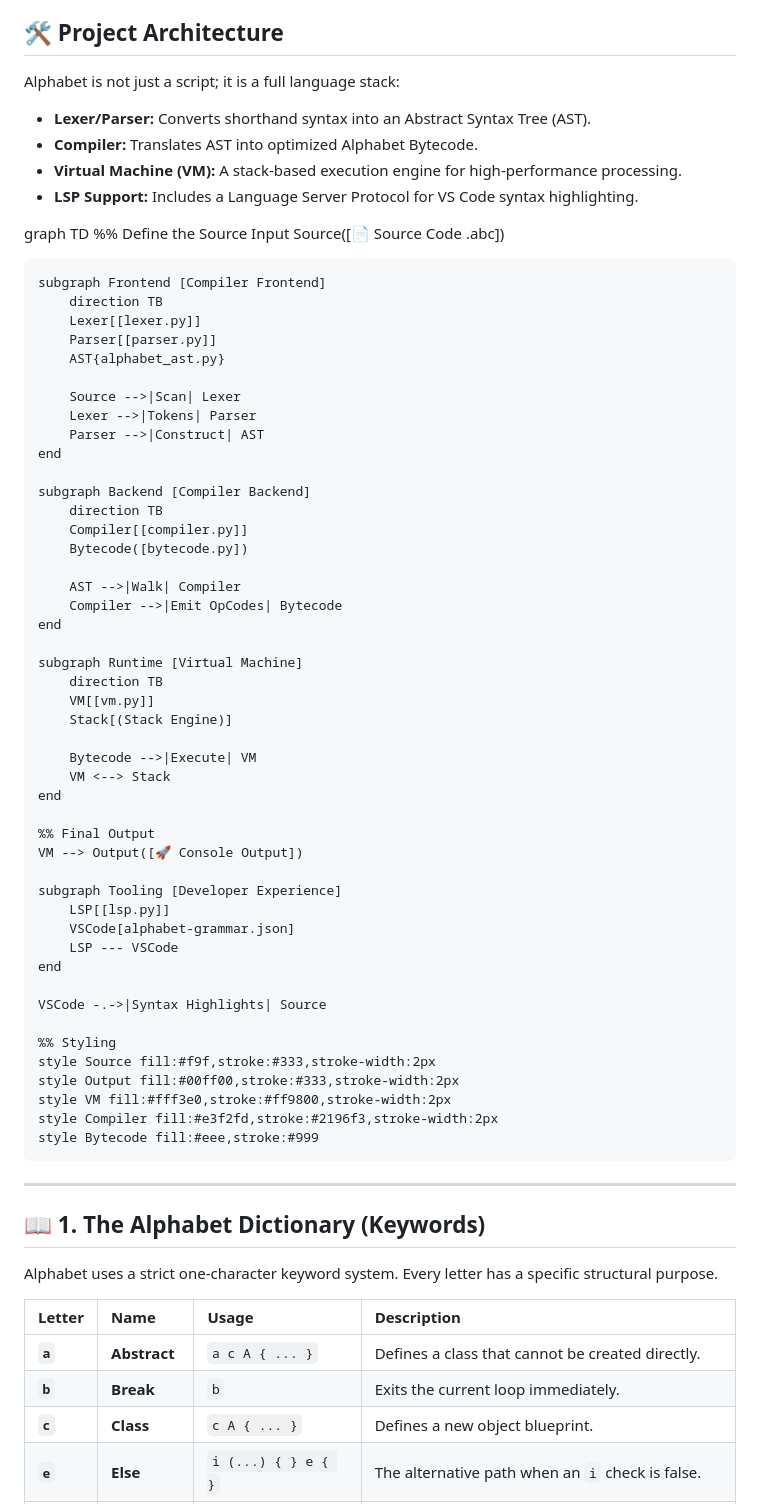
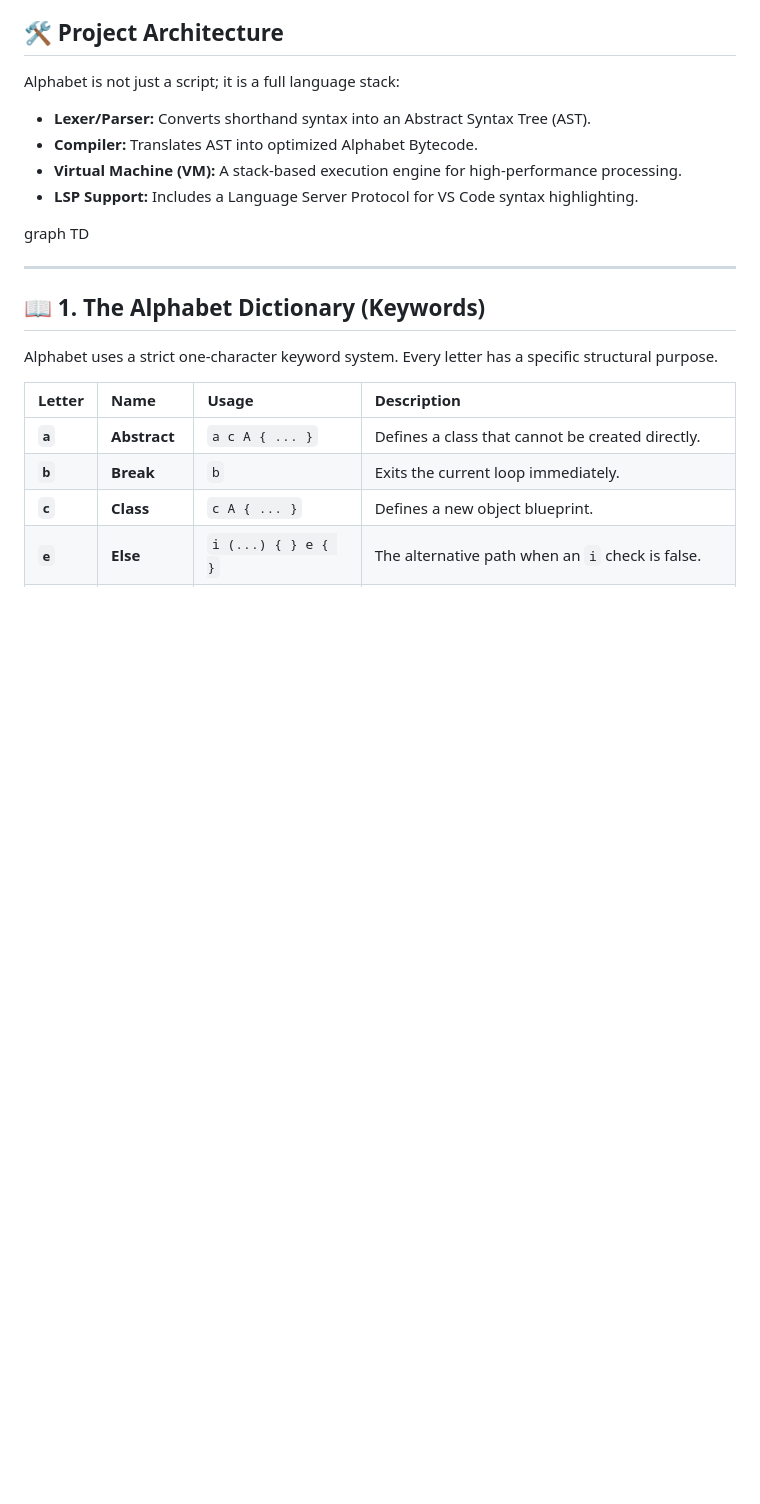
Before and after one commit to fraol163/alphabet, a Markdown page: README.md, the part around the change. GitHub-like rendering; blank space fills up the shorter version.

Commit message:
Remove architecture diagram from README
Removed detailed architecture diagram for the compiler.

```diff
--- a/README.md
+++ b/README.md
@@ -31,55 +31,6 @@ Alphabet is not just a script; it is a full language stack:
 - **LSP Support:** Includes a Language Server Protocol for VS Code syntax highlighting.
 
 graph TD
-    %% Define the Source Input
-    Source([📄 Source Code .abc])
-
-    subgraph Frontend [Compiler Frontend]
-        direction TB
-        Lexer[[lexer.py]]
-        Parser[[parser.py]]
-        AST{alphabet_ast.py}
-
-        Source -->|Scan| Lexer
-        Lexer -->|Tokens| Parser
-        Parser -->|Construct| AST
-    end
-
-    subgraph Backend [Compiler Backend]
-        direction TB
-        Compiler[[compiler.py]]
-        Bytecode([bytecode.py])
-
-        AST -->|Walk| Compiler
-        Compiler -->|Emit OpCodes| Bytecode
-    end
-
-    subgraph Runtime [Virtual Machine]
-        direction TB
-        VM[[vm.py]]
-        Stack[(Stack Engine)]
-
-        Bytecode -->|Execute| VM
-        VM <--> Stack
-    end
-
-    %% Final Output
-    VM --> Output([🚀 Console Output])
-
-    subgraph Tooling [Developer Experience]
-        LSP[[lsp.py]]
-        VSCode[alphabet-grammar.json]
-        LSP --- VSCode
-    end
-
-    VSCode -.->|Syntax Highlights| Source
-
-    %% Styling
-    style Source fill:#f9f,stroke:#333,stroke-width:2px
-    style Output fill:#00ff00,stroke:#333,stroke-width:2px
-    style VM fill:#fff3e0,stroke:#ff9800,stroke-width:2px
-    style Compiler fill:#e3f2fd,stroke:#2196f3,stroke-width:2px
-    style Bytecode fill:#eee,stroke:#999
 
 ---
 
```
